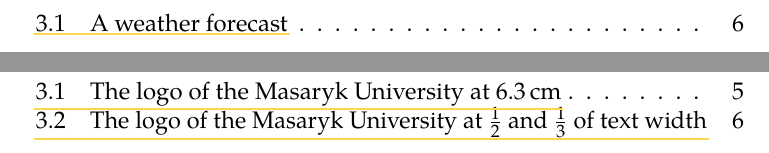
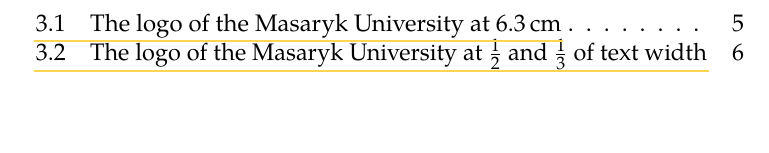
Before and after one commit to stanislav-zeman/course-go-thesis, a LaTeX thesis (fi-pdflatex.template.tex, which reads fithesis/style/mu/fithesis-mu-base.sty): two parts of pages 8 and 9 of 24 before the commit and part of page 8 of 23 after it, the two joined at a grey line, cut at the place of the change. Compiled offline with pdfLaTeX.

Commit message:
Remove list of tables

```diff
--- a/fithesis/style/mu/fithesis-mu-base.sty
+++ b/fithesis/style/mu/fithesis-mu-base.sty
@@ -85,8 +85,6 @@
 \newif\ifthesis@newtable@
 \DeclareOption{table}{\thesis@newtable@true}
 \DeclareOption{oldtable}{\thesis@newtable@false}
-\DeclareOption{nolot}{\let\thesis@blocks@lot\relax}
-\DeclareOption{lot}{\let\thesis@blocks@lot\listoftables}
 \DeclareOption{nolof}{\let\thesis@blocks@lof\relax}
 \DeclareOption{lof}{\let\thesis@blocks@lof\listoffigures}
 \newif\ifthesis@cover@
```
Also changed, not shown: fi-pdflatex.tex (+1 -0 lines).
